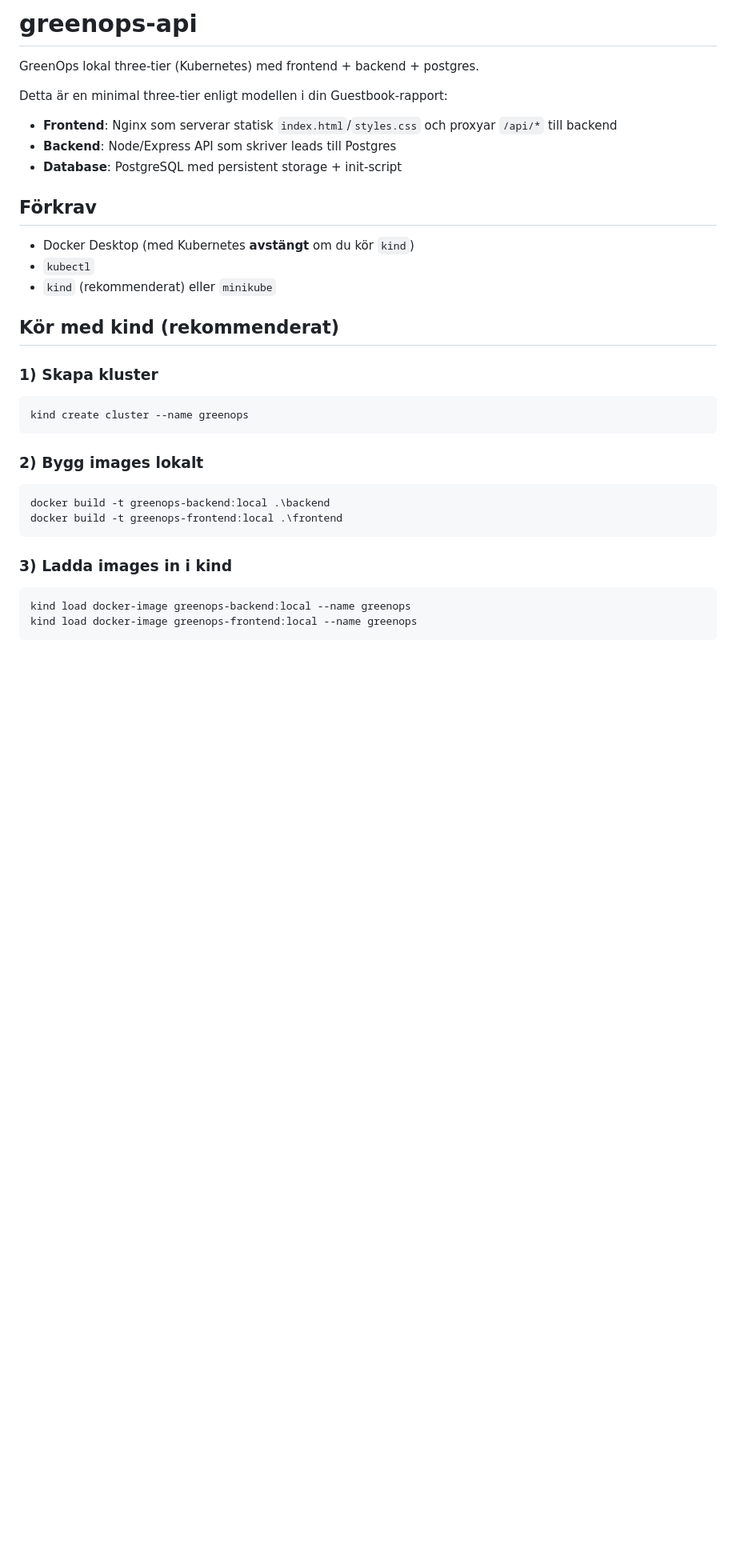
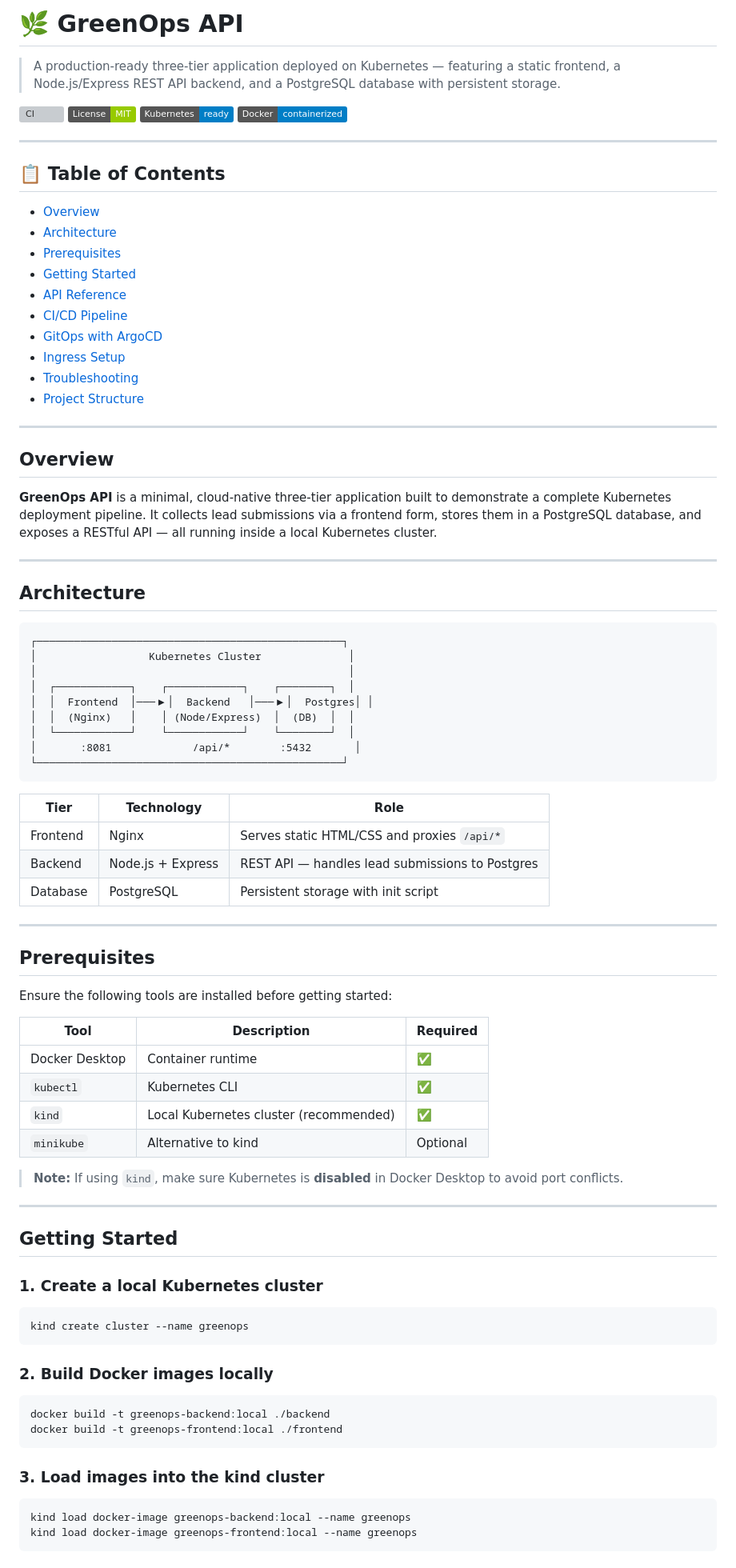
Before and after one commit to arash00009/greenops-api, a Markdown page: README.md, the part around one of its changes. Shown at 80% size. Rendered like a GitHub page; badges without logos; blank space fills up the shorter version; grey boxes are pictures that could not be loaded.

Commit message:
Revise README for improved clarity and organization
Updated README to enhance clarity and structure, added sections for prerequisites, getting started, and troubleshooting.

````diff
--- a/README.md
+++ b/README.md
@@ -1,37 +1,90 @@
-# greenops-api
+# 🌿 GreenOps API
 
-GreenOps lokal three-tier (Kubernetes) med frontend + backend + postgres.
+> A production-ready three-tier application deployed on Kubernetes — featuring a static frontend, a Node.js/Express REST API backend, and a PostgreSQL database with persistent storage.
 
-Detta är en minimal three-tier enligt modellen i din Guestbook-rapport:
+[![CI](https://github.com/arash00009/greenops-api/actions/workflows/build-and-push-ghcr.yml/badge.svg)](https://github.com/arash00009/greenops-api/actions)
+[![License: MIT](https://img.shields.io/badge/License-MIT-green.svg)](LICENSE)
+[![Kubernetes](https://img.shields.io/badge/Kubernetes-ready-blue?logo=kubernetes)](https://kubernetes.io/)
+[![Docker](https://img.shields.io/badge/Docker-containerized-blue?logo=docker)](https://www.docker.com/)
 
-- **Frontend**: Nginx som serverar statisk `index.html`/`styles.css` och proxyar `/api/*` till backend
-- **Backend**: Node/Express API som skriver leads till Postgres
-- **Database**: PostgreSQL med persistent storage + init-script
+---
 
-## Förkrav
+## 📋 Table of Contents
 
-- Docker Desktop (med Kubernetes **avstängt** om du kör `kind`)
-- `kubectl`
-- `kind` (rekommenderat) eller `minikube`
+- [Overview](#overview)
+- [Architecture](#architecture)
+- [Prerequisites](#prerequisites)
+- [Getting Started](#getting-started)
+- [API Reference](#api-reference)
+- [CI/CD Pipeline](#cicd-pipeline)
+- [GitOps with ArgoCD](#gitops-with-argocd)
+- [Ingress Setup](#ingress-setup)
+- [Troubleshooting](#troubleshooting)
+- [Project Structure](#project-structure)
 
-## Kör med kind (rekommenderat)
+---
 
-### 1) Skapa kluster
+## Overview
 
-```powershell
+**GreenOps API** is a minimal, cloud-native three-tier application built to demonstrate a complete Kubernetes deployment pipeline. It collects lead submissions via a frontend form, stores them in a PostgreSQL database, and exposes a RESTful API — all running inside a local Kubernetes cluster.
+
+---
+
+## Architecture
+
+```
+┌─────────────────────────────────────────────────┐
+│                  Kubernetes Cluster              │
+│                                                  │
+│  ┌────────────┐    ┌────────────┐    ┌────────┐  │
+│  │  Frontend  │───▶│  Backend   │───▶│  Postgres│ │
+│  │  (Nginx)   │    │ (Node/Express)  │  (DB)  │  │
+│  └────────────┘    └────────────┘    └────────┘  │
+│       :8081             /api/*        :5432       │
+└─────────────────────────────────────────────────┘
+```
+
+| Tier       | Technology          | Role                                           |
+|------------|---------------------|------------------------------------------------|
+| Frontend   | Nginx               | Serves static HTML/CSS and proxies `/api/*`    |
+| Backend    | Node.js + Express   | REST API — handles lead submissions to Postgres|
+| Database   | PostgreSQL          | Persistent storage with init script            |
+
+---
+
+## Prerequisites
+
+Ensure the following tools are installed before getting started:
+
+| Tool           | Description                                 | Required |
+|----------------|---------------------------------------------|----------|
+| Docker Desktop | Container runtime                           | ✅        |
+| `kubectl`      | Kubernetes CLI                              | ✅        |
+| `kind`         | Local Kubernetes cluster (recommended)      | ✅        |
+| `minikube`     | Alternative to kind                         | Optional |
+
+> **Note:** If using `kind`, make sure Kubernetes is **disabled** in Docker Desktop to avoid port conflicts.
+
+---
+
+## Getting Started
+
+### 1. Create a local Kubernetes cluster
+
+```bash
 kind create cluster --name greenops
 ```
 
-### 2) Bygg images lokalt
+### 2. Build Docker images locally
 
-```powershell
-docker build -t greenops-backend:local .\backend
-docker build -t greenops-frontend:local .\frontend
+```bash
+docker build -t greenops-backend:local ./backend
+docker build -t greenops-frontend:local ./frontend
 ```
 
-### 3) Ladda images in i kind
+### 3. Load images into the kind cluster
 
-```powershell
+```bash
 kind load docker-image greenops-backend:local --name greenops
 kind load docker-image greenops-frontend:local --name greenops
 ```
````
Also changed, not shown: other parts of README.md (+179 -44 lines).
